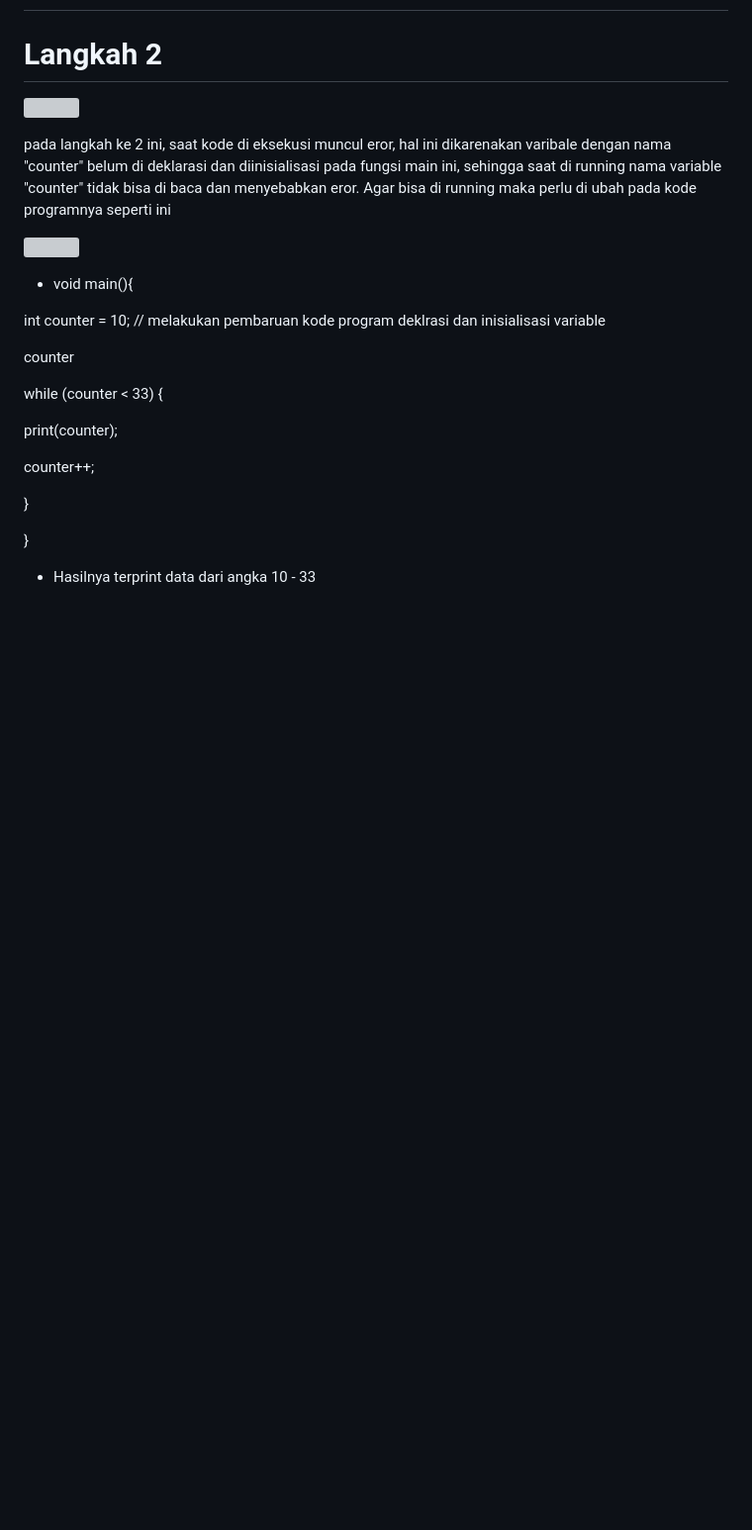
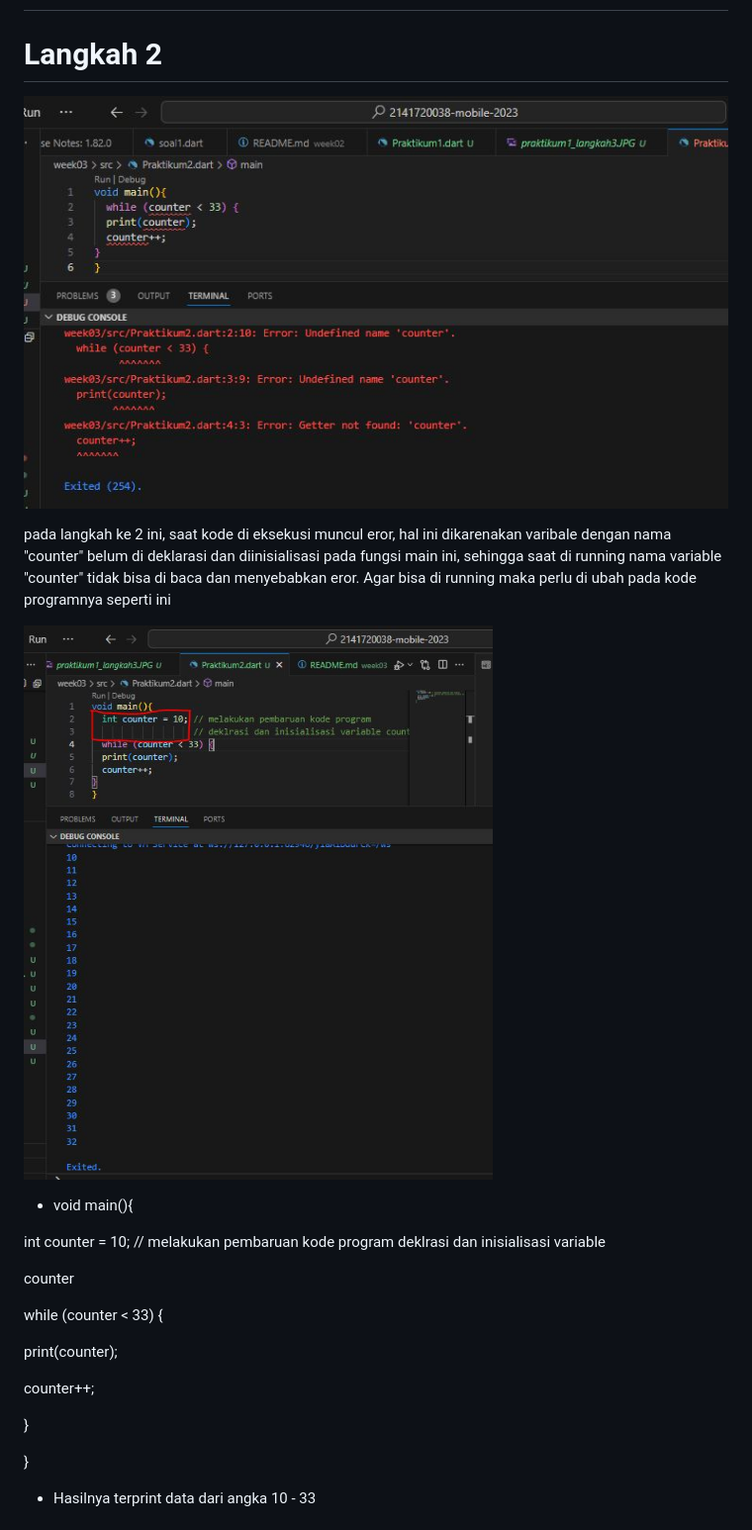
Before and after one commit to SeptiLutfiana/2141720038-mobile-2023, a Markdown page: week03/README.md, the part around the change. Shown at 99% size. Drawn GitHub-style; blank space fills up the shorter version; grey boxes are pictures that could not be loaded.

Commit message:
update dokumentasi

```diff
--- a/week03/README.md
+++ b/week03/README.md
@@ -41,11 +41,11 @@ Kebenaran
 # Praktikum 2
 # Langkah 2
 
-![](docs/praktikum2_langkah2.JPG)
+![](docs/Praktikum2_Langkah2.JPG)
 
 pada langkah ke 2 ini, saat kode di eksekusi muncul eror, hal ini dikarenakan varibale dengan nama "counter" belum di deklarasi dan diinisialisasi pada fungsi main ini, sehingga saat di running nama variable "counter" tidak bisa di baca dan menyebabkan eror. Agar bisa di running maka perlu di ubah pada kode programnya seperti ini
 
-![](docs/praktikum2_langkah2_Pembenaran.JPG)
+![](docs/Praktikum2_Langkah2_Pembenaran.JPG)
 
  - void main(){
 
```
